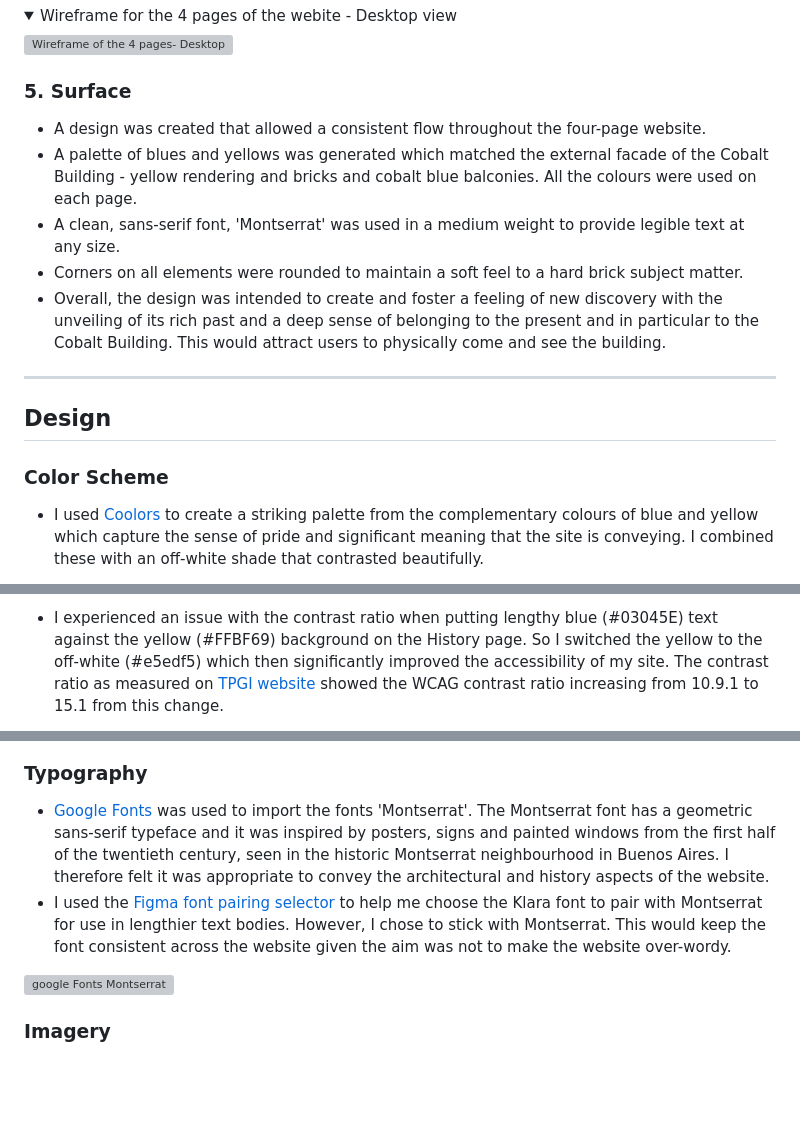
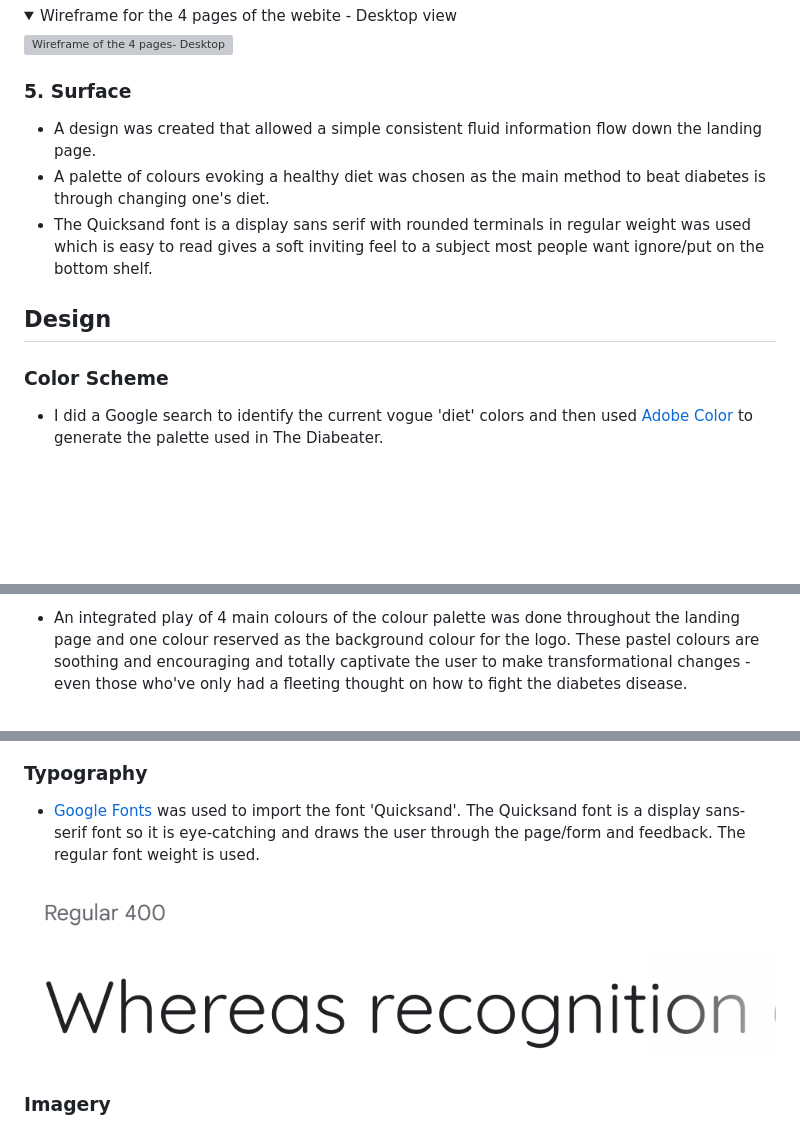
Before and after one commit to PriyaDevNow/The-Diabeater, a Markdown page: README.md, 3 parts joined by grey strips. Drawn GitHub-style; pictures changed too: docs/fonts.google.com_specimen_Quicksand.png (added); blank space fills up the shorter version; grey boxes are pictures that could not be loaded.

```diff
--- a/README.md
+++ b/README.md
@@ -135,18 +124,13 @@ The Cobalt Building is a luxury residential block with 59 apartments in Bridgewa
 
 ### **5. Surface**
 
-- A design was created that allowed a consistent flow throughout the four-page website.
-- A palette of blues and yellows was generated which matched the external facade of the Cobalt Building - yellow rendering and bricks and cobalt blue balconies.  All the colours were used on each page.
-- A clean, sans-serif font, 'Montserrat' was used in a medium weight to provide legible text at any size.
-- Corners on all elements were rounded to maintain a soft feel to a hard brick subject matter.
-- Overall, the design was intended to create and foster a feeling of new discovery with the unveiling of its rich past and a deep sense of belonging to the present and in particular to the Cobalt Building.  This would attract users to physically come and see the building.
-
----
-
+- A design was created that allowed a simple consistent fluid information flow down the landing page.
+- A palette of colours evoking a healthy diet was chosen as the main method to beat diabetes is through changing one's diet.
+- The Quicksand font is a display sans serif with rounded terminals in regular weight was used which is easy to read gives a soft inviting feel to a subject most people want ignore/put on the bottom shelf.
 
 ## Design
 
 ### **Color Scheme**
 
-- I used [Coolors](https://coolors.co/) to create a striking palette from the complementary colours of blue and yellow which capture the sense of pride and significant meaning that the site is conveying.  I combined these with an off-white shade that contrasted beautifully.
+- I did a Google search to identify the current vogue 'diet' colors and then used [Adobe Color](https://www.adobe.com/uk/products/color.html) to generate the palette used in The Diabeater.
 
@@ -154,3 +138,3 @@ The Cobalt Building is a luxury residential block with 59 apartments in Bridgewa
 
-- I experienced an issue with the contrast ratio when putting lengthy blue (#03045E) text against the yellow (#FFBF69) background on the History page.  So I switched the yellow to the off-white (#e5edf5) which then significantly improved the accessibility of my site. The contrast ratio as measured on [TPGI website](https://www.tpgi.com/color-contrast-checker/) showed the WCAG contrast ratio increasing from 10.9.1 to 15.1 from this change.
+- An integrated play of 4 main colours of the colour palette was done throughout the landing page and one colour reserved as the background colour for the logo.  These pastel colours are soothing and encouraging and totally captivate the user to make transformational changes - even those who've only had a fleeting thought on how to fight the diabetes disease.
 
@@ -162,10 +141,10 @@ The Cobalt Building is a luxury residential block with 59 apartments in Bridgewa
 
 ### **Typography**
 
-- [Google Fonts](https://fonts.google.com/) was used to import the fonts 'Montserrat'.  The Montserrat font has a geometric sans-serif typeface and it was inspired by posters, signs and painted windows from the first half of the twentieth century, seen in the historic Montserrat neighbourhood in Buenos Aires.  I therefore felt it was appropriate to convey the architectural and history aspects of the website.
-- I used the [Figma font pairing selector](https://www.figma.com/google-fonts/) to help me choose the Klara font to pair with Montserrat for use in lengthier text bodies. However, I chose to stick with Montserrat.  This would keep the font consistent across the website given the aim was not to make the website over-wordy.
+- [Google Fonts](https://fonts.google.com/) was used to import the font 'Quicksand'.  The Quicksand font is a display sans-serif font so it is eye-catching and draws the user through the page/form and feedback. The regular font weight is used.
 
-![google Fonts Montserrat](docs/fonts.google.com_specimen_Montserrat_preview.text%3DMontserrat%26preview.text_type%3Dcustom.png)
+![Google Fonts Quicksand](docs/fonts.google.com_specimen_Quicksand.png)
+
 
 ### **Imagery**
 
```
Also changed, not shown: other parts of README.md (+9 -25 lines), docs/AdobeColor-My Color Theme (2).jpg (added), 2 other files.
